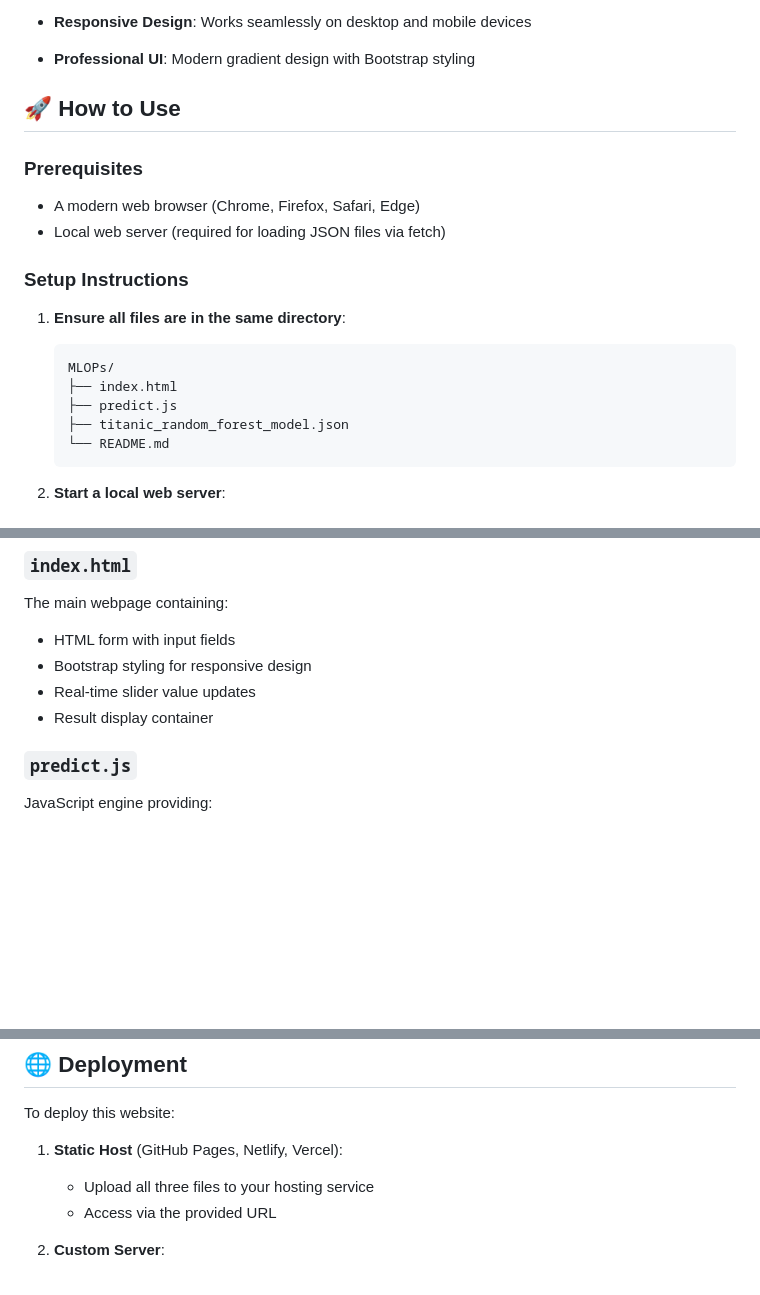
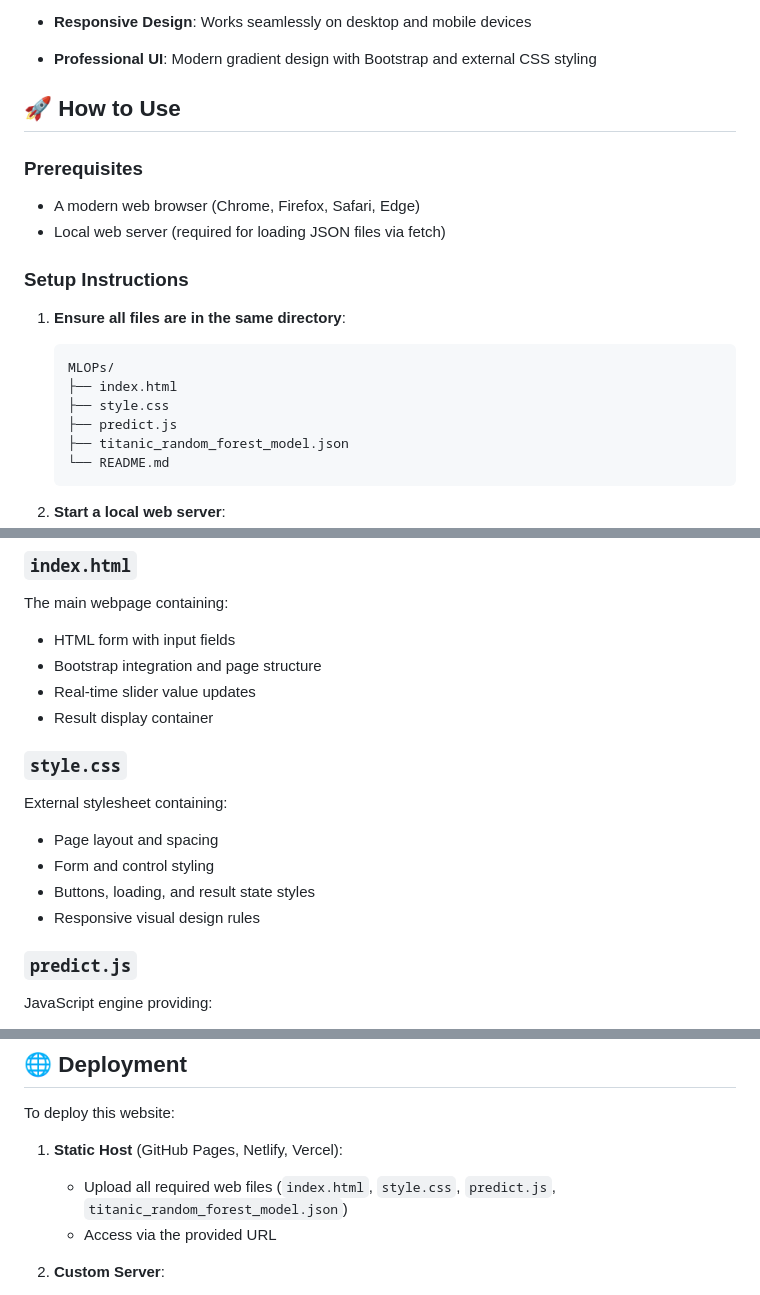
Before and after one commit to GenussCloud/titanic-survival-predictor, a Markdown page: README.md, 3 parts joined by grey strips. Drawn GitHub-style; blank space fills up the shorter version.

````diff
--- a/README.md
+++ b/README.md
@@ -21,7 +21,7 @@ A modern, interactive web application for predicting Titanic passenger survival
   - Visual probability bar
 
 - **Responsive Design**: Works seamlessly on desktop and mobile devices
-- **Professional UI**: Modern gradient design with Bootstrap styling
+- **Professional UI**: Modern gradient design with Bootstrap and external CSS styling
 
 ## 🚀 How to Use
 
@@ -35,6 +35,7 @@ A modern, interactive web application for predicting Titanic passenger survival
    ```
    MLOPs/
    ├── index.html
+   ├── style.css
    ├── predict.js
    ├── titanic_random_forest_model.json
    └── README.md
@@ -102,9 +103,16 @@ The model considers these factors:
 ### `index.html`
 The main webpage containing:
 - HTML form with input fields
-- Bootstrap styling for responsive design
+- Bootstrap integration and page structure
 - Real-time slider value updates
 - Result display container
+
+### `style.css`
+External stylesheet containing:
+- Page layout and spacing
+- Form and control styling
+- Buttons, loading, and result state styles
+- Responsive visual design rules
 
 ### `predict.js`
 JavaScript engine providing:
@@ -150,7 +158,7 @@ Based on training data:
 To deploy this website:
 
 1. **Static Host** (GitHub Pages, Netlify, Vercel):
-   - Upload all three files to your hosting service
+   - Upload all required web files (`index.html`, `style.css`, `predict.js`, `titanic_random_forest_model.json`)
    - Access via the provided URL
 
 2. **Custom Server**:
````
